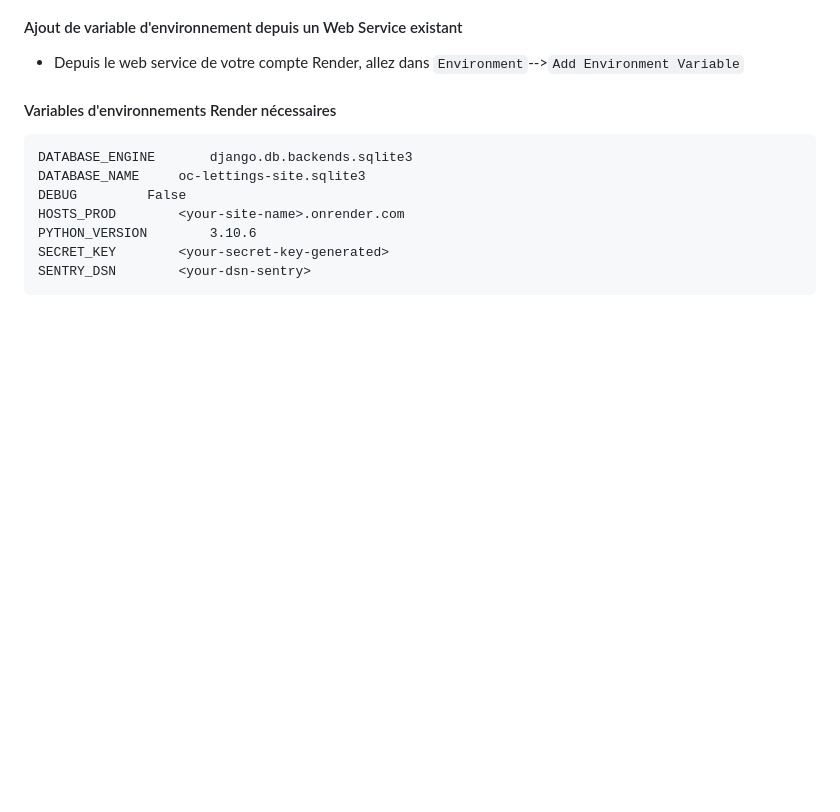
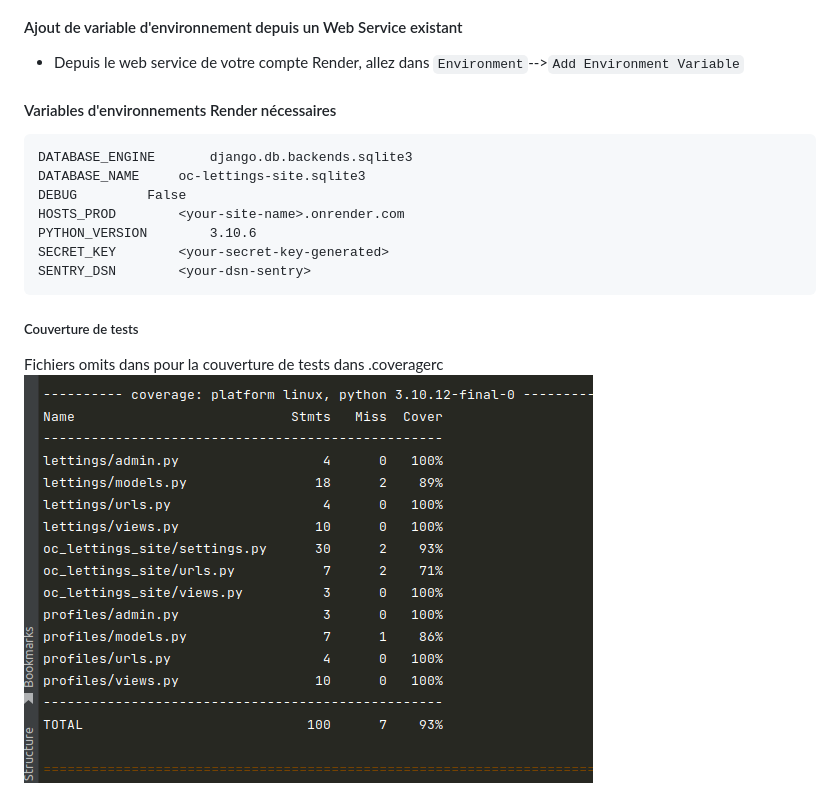
Before and after one commit to geoffrey-ll/OC_P13_D-ploiement_Ci_CD, a Markdown page: README.md, the part around the change. GitHub-like rendering; pictures changed too: readme_files/couverture_tests.png (added); blank space fills up the shorter version.

Commit message:
Ajout couverture de tests dans le readme.md

````diff
--- a/README.md
+++ b/README.md
@@ -217,3 +217,9 @@ DATABASE_NAME=oc-lettings-site.sqlite3
   SECRET_KEY		<your-secret-key-generated>
   SENTRY_DSN		<your-dsn-sentry>
   ```
+
+
+##### Couverture de tests
+
+Fichiers omits dans pour la couverture de tests dans .coveragerc
+![Couverture de tests](readme_files/couverture_tests.png)
````
